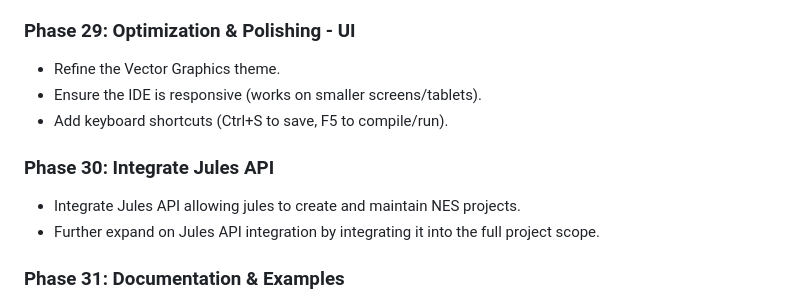
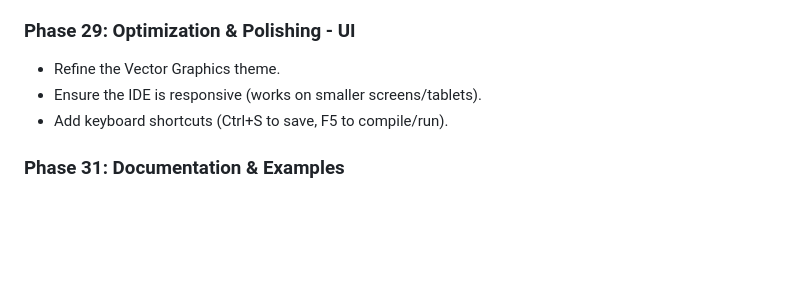
Before and after one commit to kd7tck/swissarmyNES, a Markdown page: DESIGN.md, the part around the change. Rendered like a GitHub page; blank space fills up the shorter version.

Commit message:
Remove Jules API integration details from DESIGN.md
Removed details about integrating Jules API from the design document.

```diff
--- a/DESIGN.md
+++ b/DESIGN.md
@@ -240,10 +240,6 @@ This roadmap assumes an iterative agile approach, verifying functionality at eac
 *   Ensure the IDE is responsive (works on smaller screens/tablets).
 *   Add keyboard shortcuts (Ctrl+S to save, F5 to compile/run).
 
-### Phase 30: Integrate Jules API
-*   Integrate Jules API allowing jules to create and maintain NES projects.
-*   Further expand on Jules API integration by integrating it into the full project scope.
-
 ### Phase 31: Documentation & Examples
 *   Write the "SwissBASIC Reference Manual".
 *   Create 3-5 example projects (Pong clone, Platformer demo).
```
